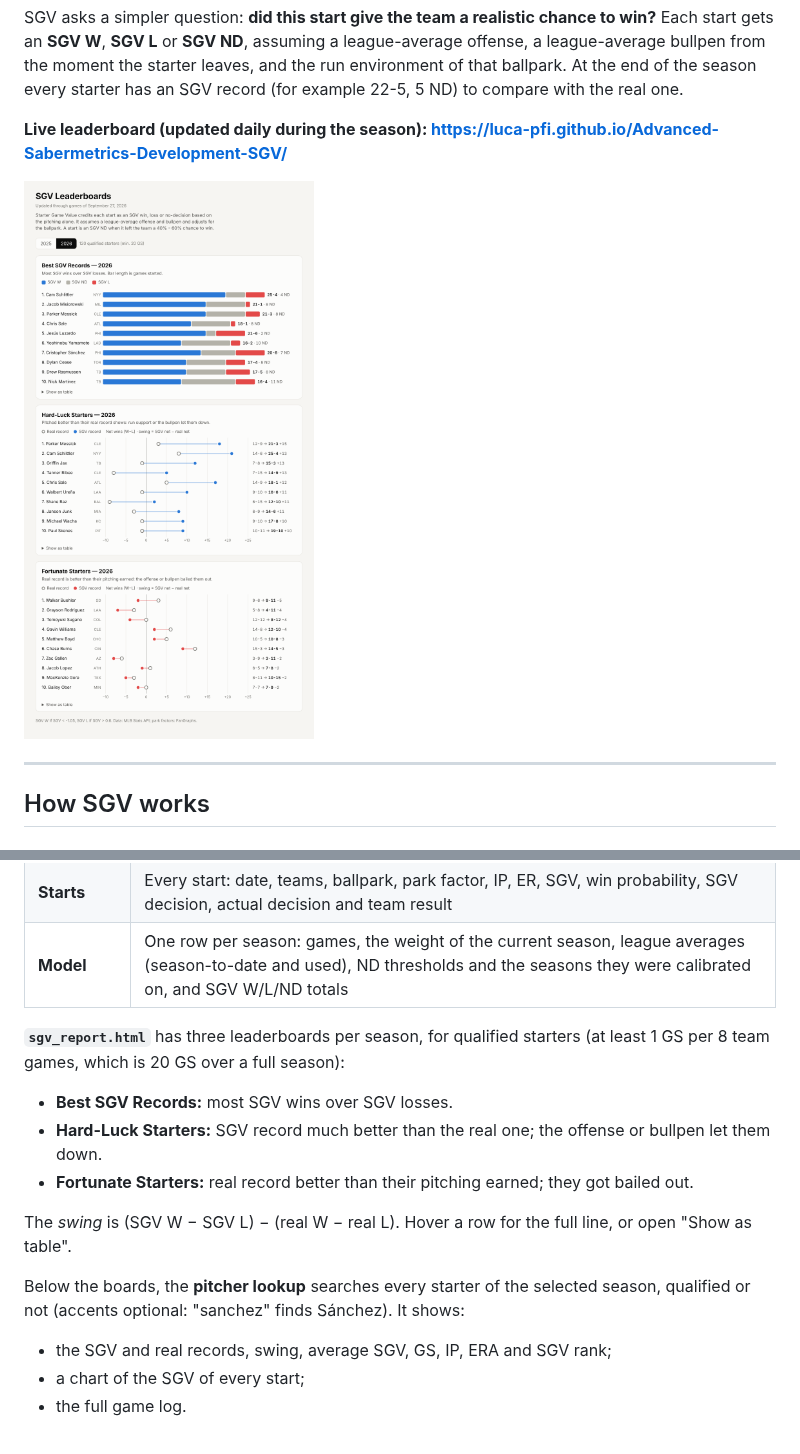
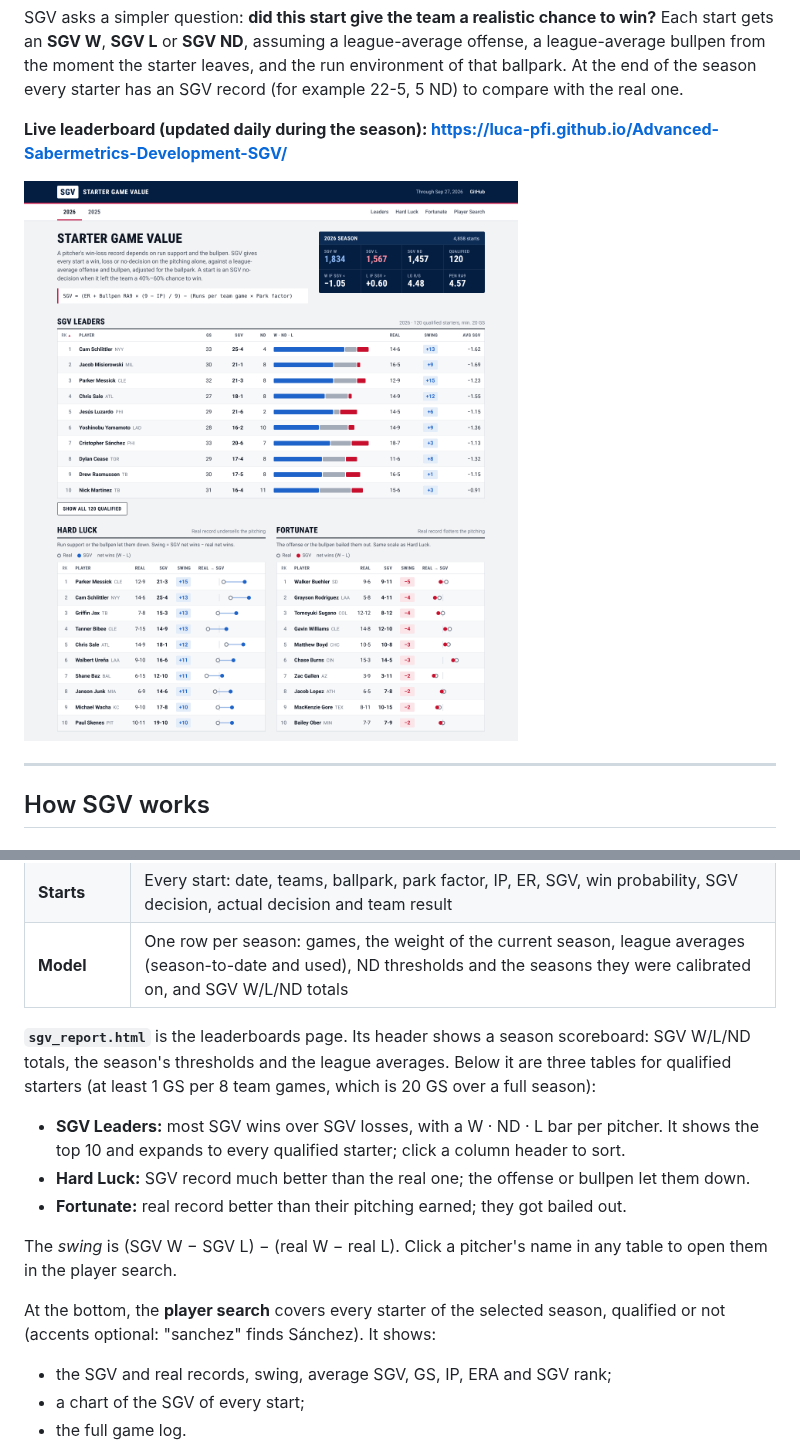
Before and after one commit to Luca-Pfi/Advanced-Sabermetrics-Development-SGV, a Markdown page: README.md, 2 parts joined by grey strips. GitHub-like rendering; pictures changed too: docs/leaderboards.png.

```diff
--- a/README.md
+++ b/README.md
@@ -107,15 +107,15 @@ This scores the 2025 and 2026 regular seasons and then:
 | **Starts** | Every start: date, teams, ballpark, park factor, IP, ER, SGV, win probability, SGV decision, actual decision and team result |
 | **Model** | One row per season: games, the weight of the current season, league averages (season-to-date and used), ND thresholds and the seasons they were calibrated on, and SGV W/L/ND totals |
 
-**`sgv_report.html`** has three leaderboards per season, for qualified starters (at least 1 GS per 8 team games, which is 20 GS over a full season):
+**`sgv_report.html`** is the leaderboards page. Its header shows a season scoreboard: SGV W/L/ND totals, the season's thresholds and the league averages. Below it are three tables for qualified starters (at least 1 GS per 8 team games, which is 20 GS over a full season):
 
-- **Best SGV Records:** most SGV wins over SGV losses.
-- **Hard-Luck Starters:** SGV record much better than the real one; the offense or bullpen let them down.
-- **Fortunate Starters:** real record better than their pitching earned; they got bailed out.
+- **SGV Leaders:** most SGV wins over SGV losses, with a W · ND · L bar per pitcher. It shows the top 10 and expands to every qualified starter; click a column header to sort.
+- **Hard Luck:** SGV record much better than the real one; the offense or bullpen let them down.
+- **Fortunate:** real record better than their pitching earned; they got bailed out.
 
-The *swing* is (SGV W − SGV L) − (real W − real L). Hover a row for the full line, or open "Show as table".
+The *swing* is (SGV W − SGV L) − (real W − real L). Click a pitcher's name in any table to open them in the player search.
 
-Below the boards, the **pitcher lookup** searches every starter of the selected season, qualified or not (accents optional: "sanchez" finds Sánchez). It shows:
+At the bottom, the **player search** covers every starter of the selected season, qualified or not (accents optional: "sanchez" finds Sánchez). It shows:
 - the SGV and real records, swing, average SGV, GS, IP, ERA and SGV rank;
 - a chart of the SGV of every start;
 - the full game log.
```
Also changed, not shown: 2 other files.
